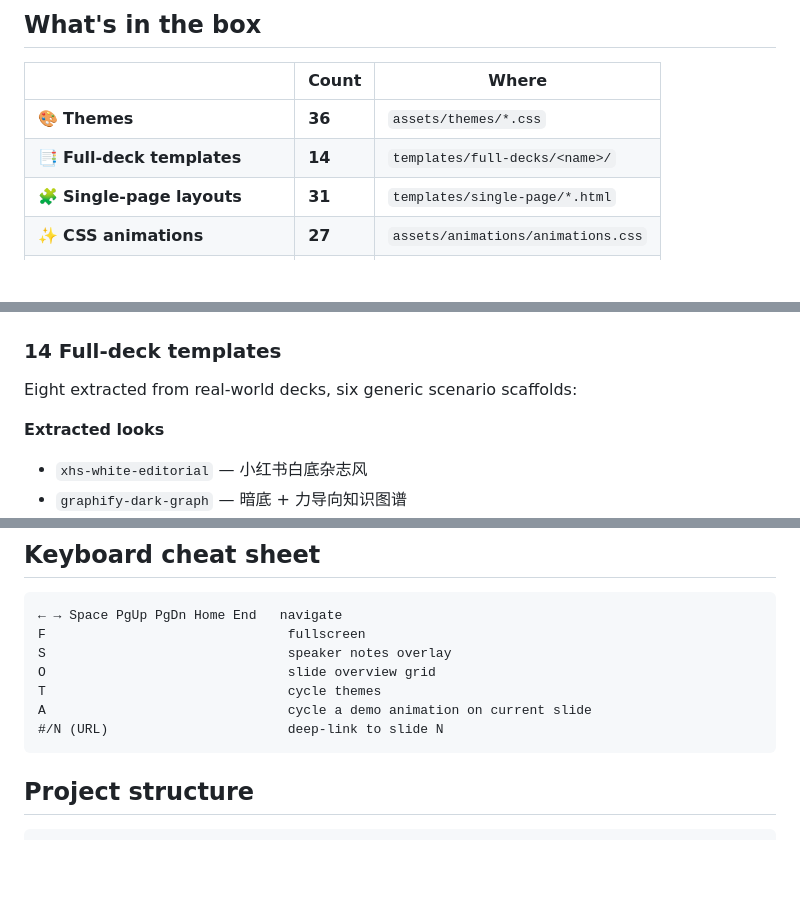
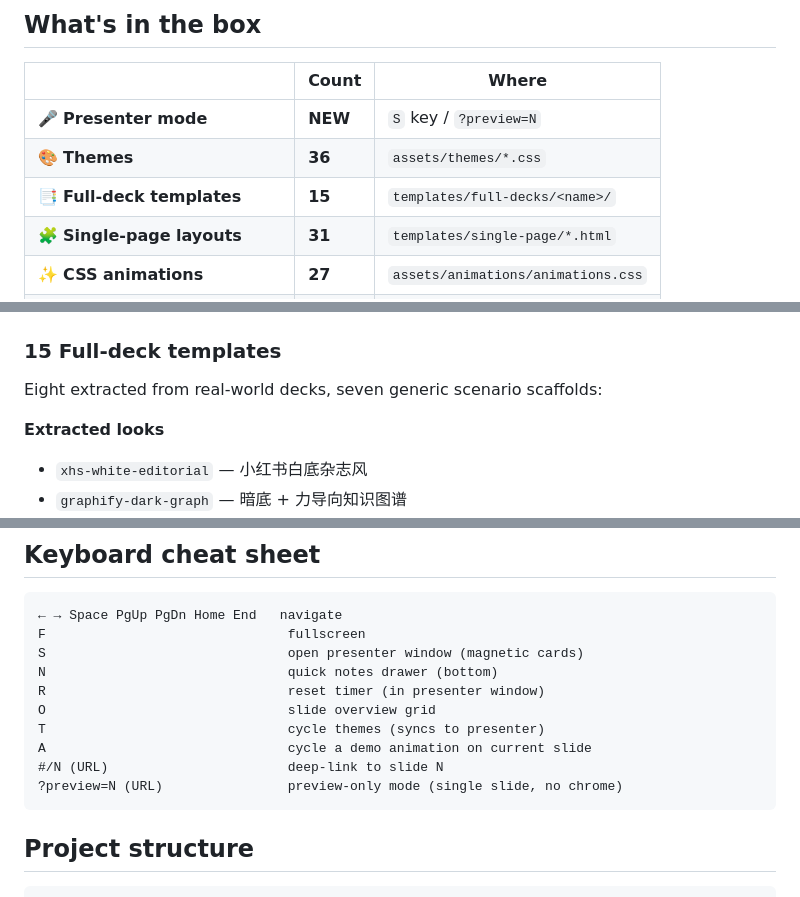
Before and after one commit to zouyunchong/SKILL-TO-PPT, a Markdown page: README.md, 3 parts joined by grey strips. GitHub-like rendering; blank space fills up the shorter version.

````diff
--- a/README.md
+++ b/README.md
@@ -29,8 +61,9 @@ that supports AgentSkills can author presentations by asking things like:
 
 | | Count | Where |
 |---|---|---|
+| 🎤 **Presenter mode** | **NEW** | `S` key / `?preview=N` |
 | 🎨 **Themes** | **36** | `assets/themes/*.css` |
-| 📑 **Full-deck templates** | **14** | `templates/full-decks/<name>/` |
+| 📑 **Full-deck templates** | **15** | `templates/full-decks/<name>/` |
 | 🧩 **Single-page layouts** | **31** | `templates/single-page/*.html` |
 | ✨ **CSS animations** | **27** | `assets/animations/animations.css` |
 | 💥 **Canvas FX animations** | **20** | `assets/animations/fx/*.js` |
@@ -56,9 +89,9 @@ isolated iframe so theme ≠ theme is visually guaranteed).
 
 ![14 full-deck templates](docs/readme/templates.png)
 
-### 14 Full-deck templates
+### 15 Full-deck templates
 
-Eight extracted from real-world decks, six generic scenario scaffolds:
+Eight extracted from real-world decks, seven generic scenario scaffolds:
 
 **Extracted looks**
 - `xhs-white-editorial` — 小红书白底杂志风
@@ -135,11 +170,14 @@ open templates/full-decks-index.html       # all 14 full decks
 ```
 ← → Space PgUp PgDn Home End   navigate
 F                               fullscreen
-S                               speaker notes overlay
+S                               open presenter window (magnetic cards)
+N                               quick notes drawer (bottom)
+R                               reset timer (in presenter window)
 O                               slide overview grid
-T                               cycle themes
+T                               cycle themes (syncs to presenter)
 A                               cycle a demo animation on current slide
 #/N (URL)                       deep-link to slide N
+?preview=N (URL)                preview-only mode (single slide, no chrome)
 ```
 
 ## Project structure
````
Also changed, not shown: other parts of README.md (+39 -5 lines), README.zh-CN.md (added, +238 -0 lines), docs/readme/presenter-mode.png (added).
